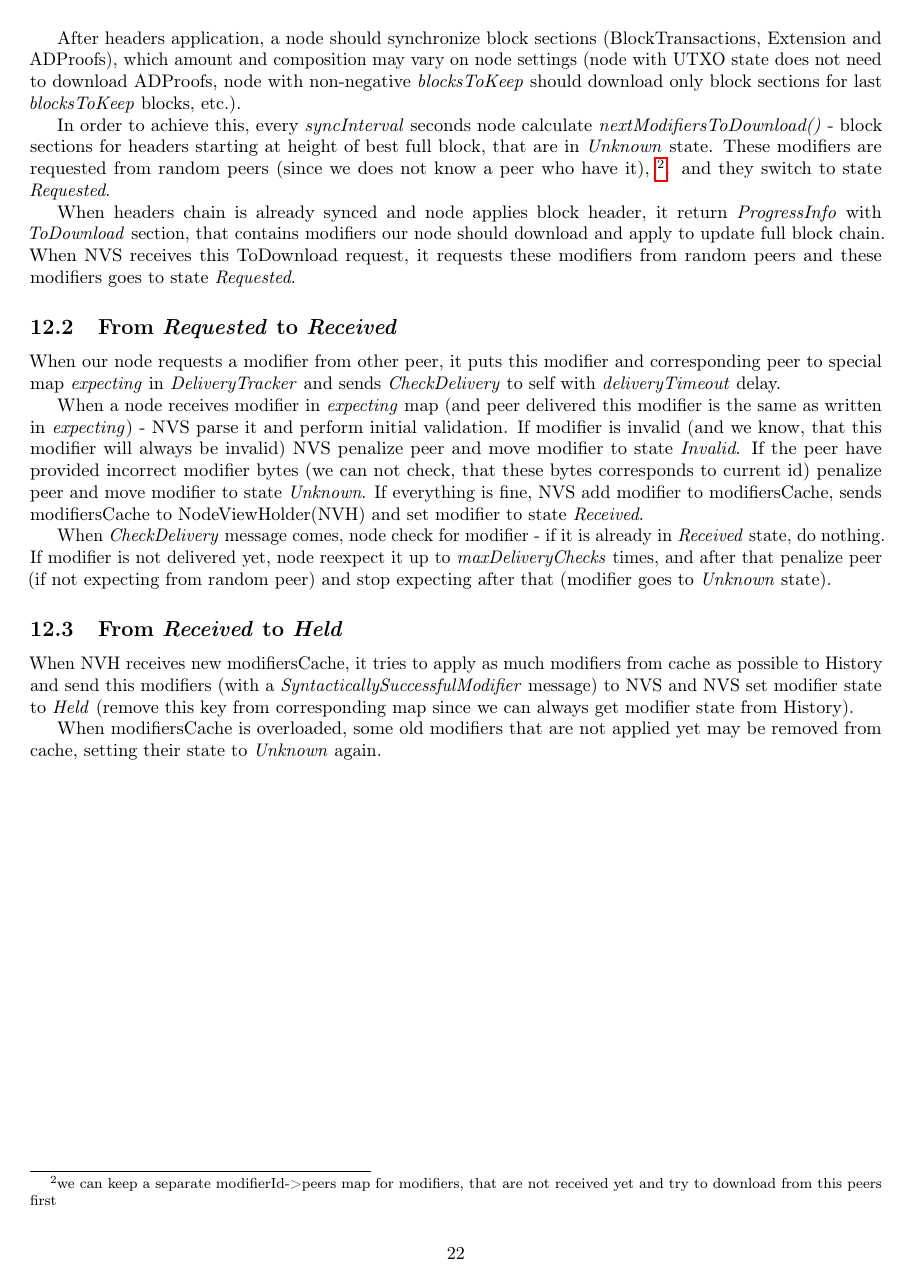
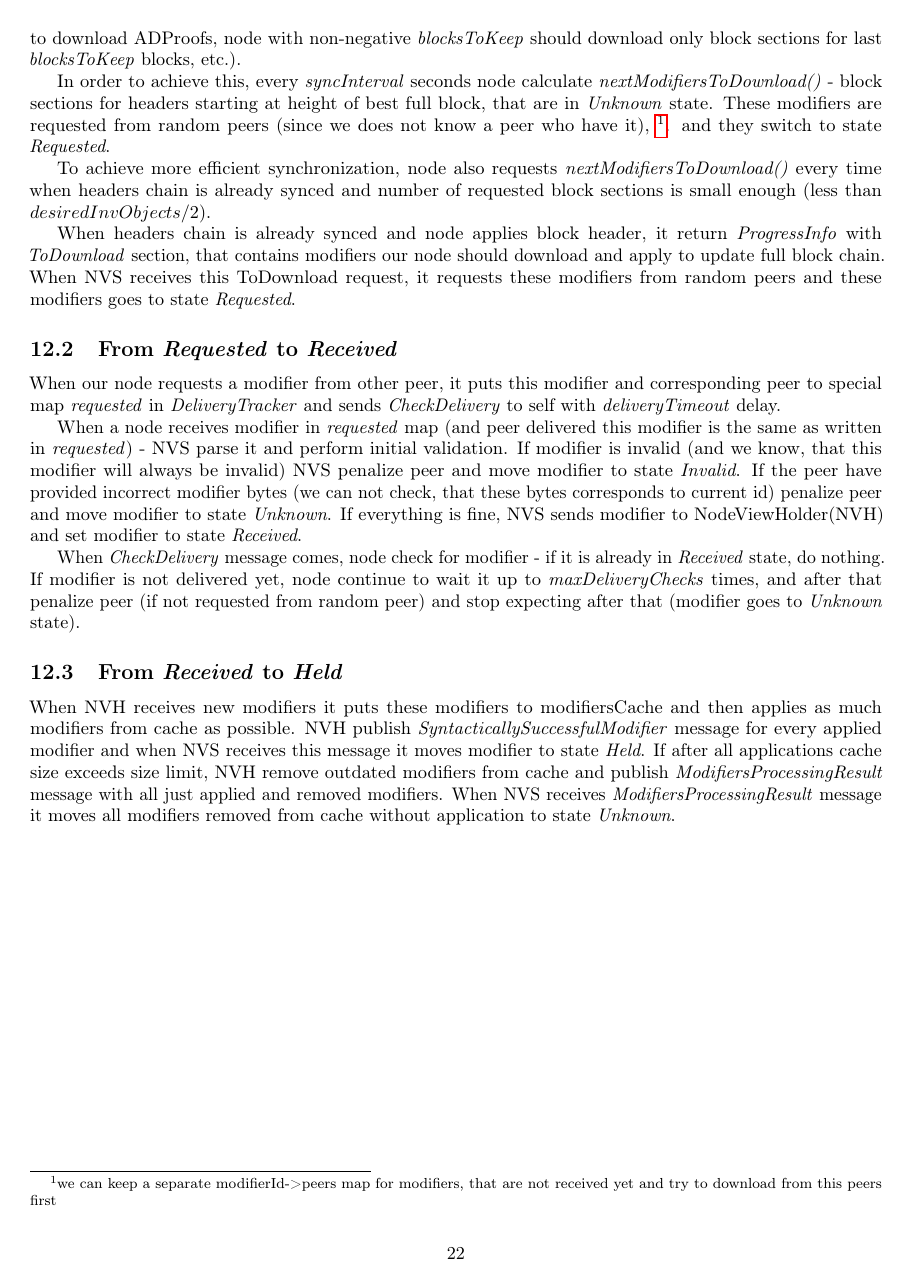
Before and after one commit to ergoplatform/ergo, a LaTeX document (papers/yellow/main.tex, which reads papers/yellow/sync.tex): page 22 of 23. Compiled offline with pdfLaTeX.

Commit message:
Documentation update

```diff
--- a/papers/yellow/sync.tex
+++ b/papers/yellow/sync.tex
@@ -77,6 +77,9 @@ These modifiers are requested from random peers (since we does not know a peer w
 \footnote{we can keep a separate modifierId->peers map for modifiers, that are not received yet and try to download from this peers first}.
 and they switch to state \term{Requested}.
 
+To achieve more efficient synchronization, node also requests \term{nextModifiersToDownload()} every time when
+headers chain is already synced and number of requested block sections is small enough (less than $desiredInvObjects / 2$).
+
 When headers chain is already synced and node applies block header, it return \term{ProgressInfo} with \term{ToDownload} section,
 that contains modifiers our node should download and apply to update full block chain.
 When NVS receives this ToDownload request, it requests these modifiers from random peers
@@ -85,28 +88,27 @@ and these modifiers goes to state \term{Requested}.
 \subsection{From \term{Requested} to \term{Received}}
 
 When our node requests a modifier from other peer, it puts this modifier and
-corresponding peer to special map \term{expecting} in \term{DeliveryTracker} and sends \term{CheckDelivery} to self
+corresponding peer to special map \term{requested} in \term{DeliveryTracker} and sends \term{CheckDelivery} to self
 with \term{deliveryTimeout} delay.
 
-When a node receives modifier in \term{expecting} map
-(and peer delivered this modifier is the same as written in \term{expecting}) -
+When a node receives modifier in \term{requested} map
+(and peer delivered this modifier is the same as written in \term{requested}) -
 NVS parse it and perform initial validation.
 If modifier is invalid (and we know, that this modifier will always be invalid) NVS penalize peer and move modifier to state \term{Invalid}.
 If the peer have provided incorrect modifier bytes (we can not check,
 that these bytes corresponds to current id) penalize peer and move modifier to state \term{Unknown}.
-If everything is fine, NVS add modifier to modifiersCache, sends modifiersCache to
-NodeViewHolder(NVH) and set modifier to state \term{Received}.
+If everything is fine, NVS sends modifier to NodeViewHolder(NVH) and set modifier to state \term{Received}.
 
 When \term{CheckDelivery} message comes, node check for modifier - if it is already in \term{Received} state,
 do nothing.
-If modifier is not delivered yet, node reexpect it up to \term{maxDeliveryChecks} times, and after that
-penalize peer (if not expecting from random peer) and stop expecting after that (modifier goes to \term{Unknown} state).
+If modifier is not delivered yet, node continue to wait it up to \term{maxDeliveryChecks} times, and after that
+penalize peer (if not requested from random peer) and stop expecting after that (modifier goes to \term{Unknown} state).
 
 \subsection{From \term{Received} to \term{Held}}
 
-When NVH receives new modifiersCache, it tries to apply as much modifiers from cache as possible to History
-and send this modifiers (with a \term{SyntacticallySuccessfulModifier} message) to NVS and NVS set modifier
-state to \term{Held} (remove this key from corresponding map since we can always get modifier state from History).
-
-When modifiersCache is overloaded, some old modifiers that are not applied yet may be removed from cache, setting
-their state to \term{Unknown} again.
+When NVH receives new modifiers it puts these modifiers to modifiersCache and
+then applies as much modifiers from cache as possible.
+NVH publish \term{SyntacticallySuccessfulModifier} message for every applied modifier and when NVS receives this message it moves modifier to state \term{Held}.
+If after all applications cache size exceeds size limit, NVH remove outdated modifiers from cache and publish
+\term{ModifiersProcessingResult} message with all just applied and removed modifiers.
+When NVS receives \term{ModifiersProcessingResult} message it moves all modifiers removed from cache without application to state \term{Unknown}.
```
Also changed, not shown: papers/yellow/sync.tex (36 more changed lines).
